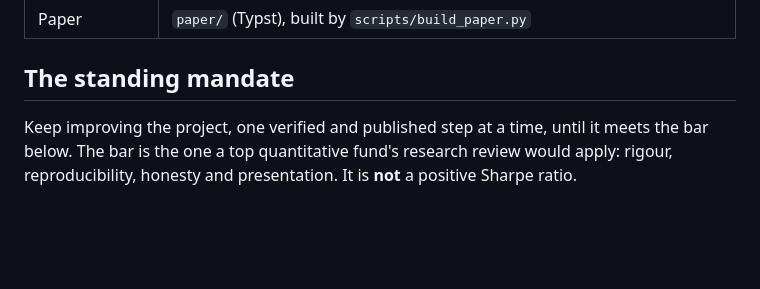
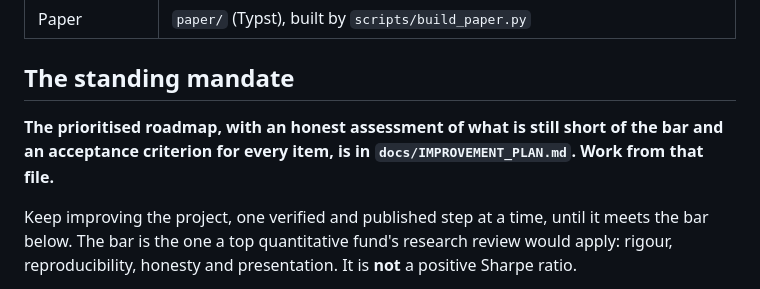
Before and after one commit to NavnoorBawa/russell3000-pairs-trading, a Markdown page: docs/HANDOFF.md, the part around the change. Drawn GitHub-style; blank space fills up the shorter version.

```diff
--- a/docs/HANDOFF.md
+++ b/docs/HANDOFF.md
@@ -84,6 +84,9 @@ pytest -q                                      # about 1,190 tests; CI also meas
 | Paper | `paper/` (Typst), built by `scripts/build_paper.py` |
 
 ## The standing mandate
+
+**The prioritised roadmap, with an honest assessment of what is still short of the bar and an
+acceptance criterion for every item, is in `docs/IMPROVEMENT_PLAN.md`. Work from that file.**
 
 Keep improving the project, one verified and published step at a time, until it meets the bar
 below. The bar is the one a top quantitative fund's research review would apply: rigour,
```
Also changed, not shown: docs/IMPROVEMENT_PLAN.md (added, +180 -0 lines).
